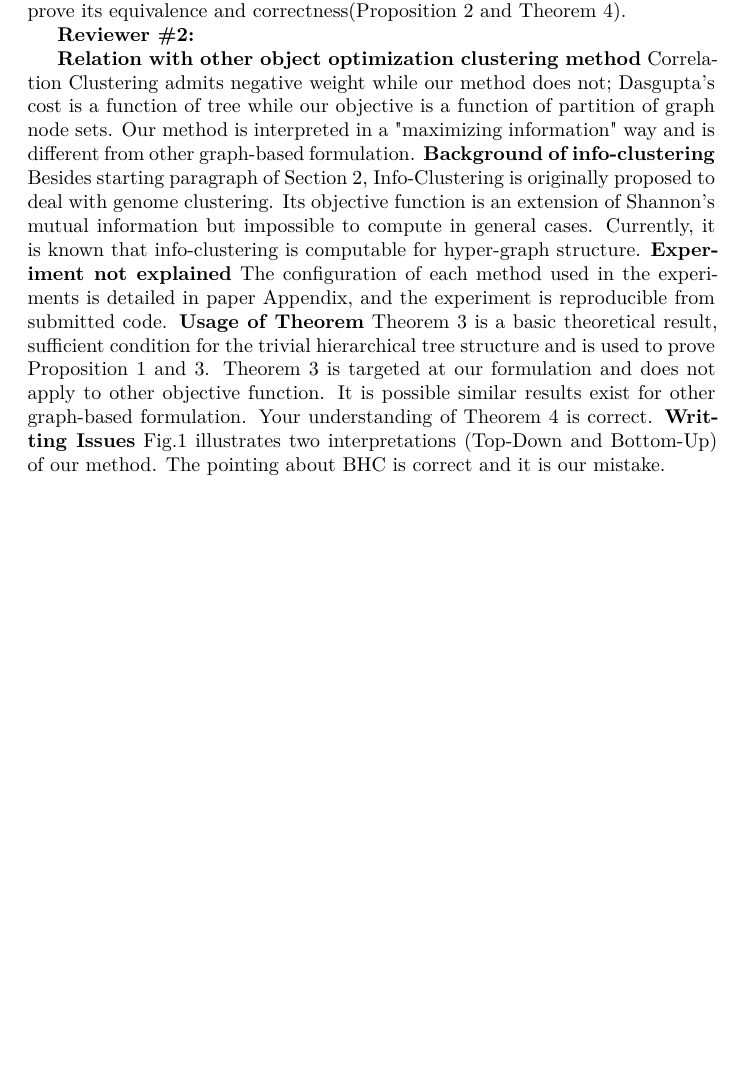
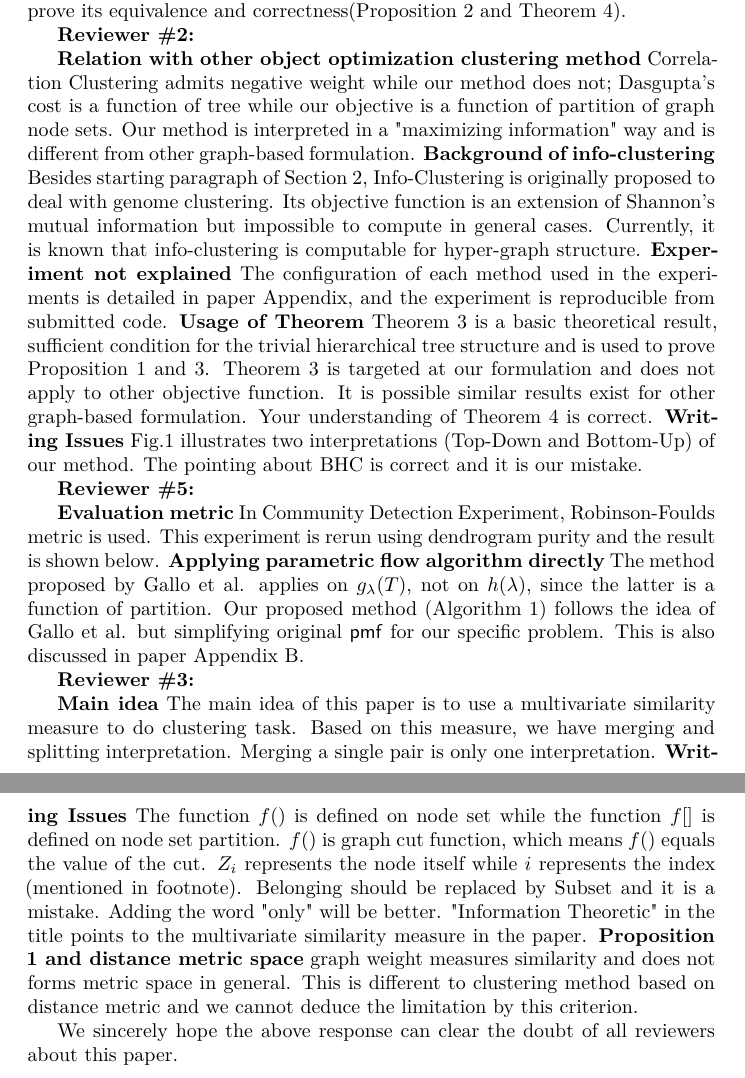
Before and after one commit to zhaofeng-shu33/info-clustering-research, a LaTeX document (paper/neurips_2019_author_response.tex): part of the page before the commit and two parts of pages 1 and 2 of 2 after it, the two joined at a grey line, cut so that both start at the same text, the shorter picture padded with empty space. Compiled offline with XeLaTeX; a LaTeX package or settings file that is missing is left out.

Commit message:
finish first draft of response, waiting for experiment data

```diff
--- a/paper/neurips_2019_author_response.tex
+++ b/paper/neurips_2019_author_response.tex
@@ -29,7 +29,20 @@ Correlation Clustering admits negative weight while our method does not; Dasgupt
 \textbf{Background of info-clustering} Besides starting paragraph of Section 2, Info-Clustering is originally proposed to deal with genome clustering. Its objective function is an extension of Shannon's mutual information but impossible to compute in general cases. Currently, it is known that info-clustering is computable for hyper-graph structure.
 \textbf{Experiment not explained} The configuration of each method used in the experiments is detailed in paper Appendix, and the experiment is reproducible from submitted code.
 \textbf{Usage of Theorem} Theorem 3 is a basic theoretical result, sufficient condition for the trivial hierarchical tree structure and is used to prove Proposition 1 and 3. Theorem 3 is targeted at our formulation and does not apply to other objective function. It is possible similar results exist for other graph-based formulation. Your understanding of Theorem 4 is correct.
-\textbf{Writting Issues} Fig.1 illustrates two interpretations (Top-Down and Bottom-Up) of our method. The pointing about BHC is correct and it is our mistake.
+\textbf{Writing Issues} Fig.1 illustrates two interpretations (Top-Down and Bottom-Up) of our method. The pointing about BHC is correct and it is our mistake.
 
+\textbf{Reviewer \#5:}
 
+\textbf{Evaluation metric} In Community Detection Experiment, Robinson-Foulds metric is used. This experiment is rerun using dendrogram purity and the result is shown below.
+\textbf{Applying parametric flow algorithm directly} The method proposed by Gallo et al. applies on $g_{\lambda}(T)$, not on $h(\lambda)$, since the latter is a function of partition. Our proposed method (Algorithm 1) follows the idea of Gallo et al. but simplifying original \textsf{pmf} for our specific problem.
+This is also discussed in paper Appendix B.
+
+\textbf{Reviewer \#3:}
+
+\textbf{Main idea} The main idea of this paper is to use a multivariate similarity measure to do clustering task. Based on this measure, we have merging and splitting interpretation.  Merging a single pair is only one interpretation.
+\textbf{Writing Issues} The function $f()$ is defined on node set while the function $f[]$ is defined on node set partition. $f()$ is graph cut function, which means $f()$ equals the value of the cut. $Z_i$ represents the node itself while $i$ represents the index (mentioned in footnote). Belonging should be replaced by Subset and it is a mistake. Adding the word "only" will be better.
+"Information Theoretic" in the title points to the multivariate similarity measure in the paper.
+\textbf{Proposition 1 and distance metric space} graph weight measures similarity and does not forms metric space in general. This is different to clustering method based on distance metric and we cannot deduce the limitation by this criterion.
+
+We sincerely hope the above response can clear the doubt of all reviewers about this paper.
 \end{document}
```
